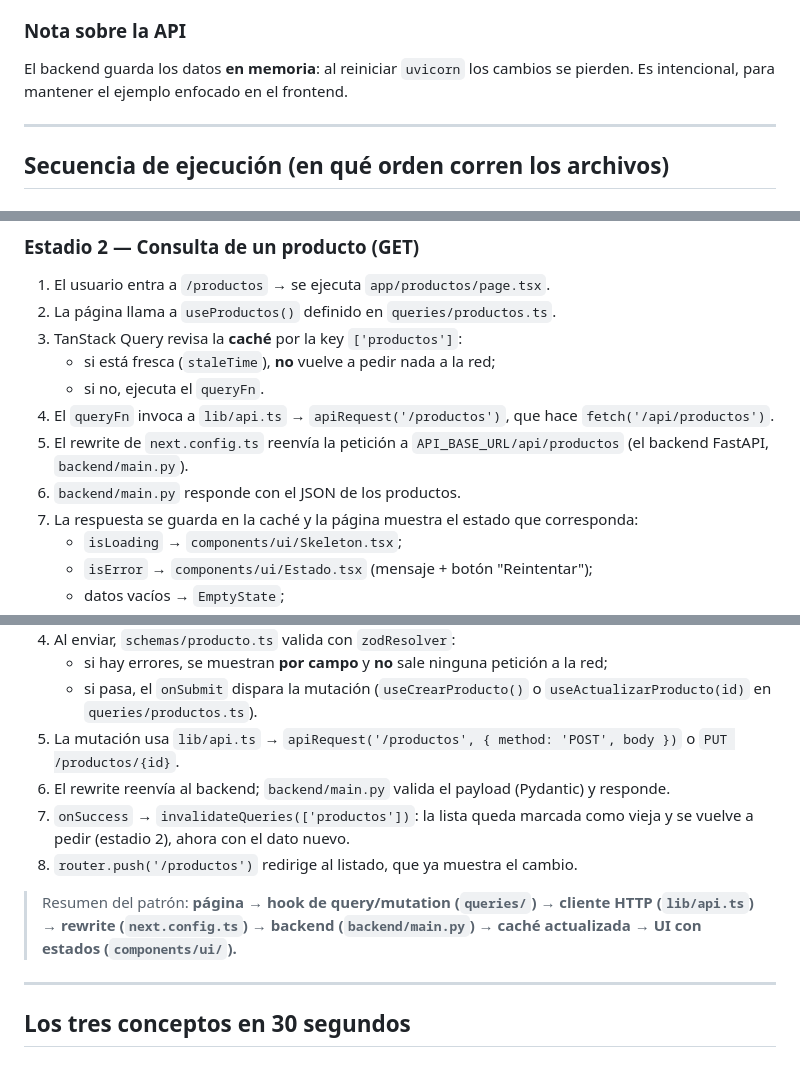
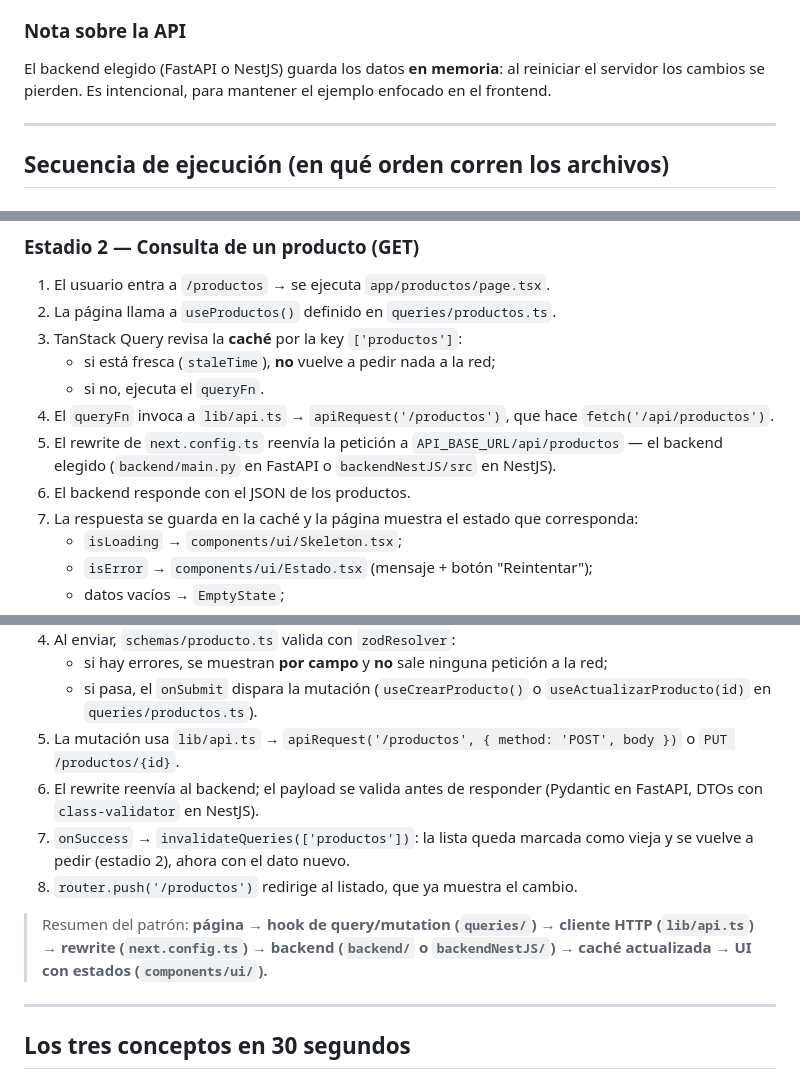
Before and after one commit to SoftwareSegundo2026/programacion, a Markdown page: react-query-rhf-example/README.md, 3 parts joined by grey strips. GitHub-like rendering.

```diff
--- a/react-query-rhf-example/README.md
+++ b/react-query-rhf-example/README.md
@@ -96,7 +120,7 @@ navegador y no hay problemas de CORS en desarrollo.
 
 ### Nota sobre la API
 
-El backend guarda los datos **en memoria**: al reiniciar `uvicorn` los cambios se pierden. Es intencional, para mantener el ejemplo enfocado en el frontend.
+El backend elegido (FastAPI o NestJS) guarda los datos **en memoria**: al reiniciar el servidor los cambios se pierden. Es intencional, para mantener el ejemplo enfocado en el frontend.
 
 ---
 
@@ -120,8 +144,8 @@ El backend guarda los datos **en memoria**: al reiniciar `uvicorn` los cambios s
    - si está fresca (`staleTime`), **no** vuelve a pedir nada a la red;
    - si no, ejecuta el `queryFn`.
 4. El `queryFn` invoca a `lib/api.ts` → `apiRequest('/productos')`, que hace `fetch('/api/productos')`.
-5. El rewrite de `next.config.ts` reenvía la petición a `API_BASE_URL/api/productos` (el backend FastAPI, `backend/main.py`).
-6. `backend/main.py` responde con el JSON de los productos.
+5. El rewrite de `next.config.ts` reenvía la petición a `API_BASE_URL/api/productos` — el backend elegido (`backend/main.py` en FastAPI o `backendNestJS/src` en NestJS).
+6. El backend responde con el JSON de los productos.
 7. La respuesta se guarda en la caché y la página muestra el estado que corresponda:
    - `isLoading` → `components/ui/Skeleton.tsx`;
    - `isError` → `components/ui/Estado.tsx` (mensaje + botón "Reintentar");
@@ -138,11 +162,11 @@ El backend guarda los datos **en memoria**: al reiniciar `uvicorn` los cambios s
    - si hay errores, se muestran **por campo** y **no** sale ninguna petición a la red;
    - si pasa, el `onSubmit` dispara la mutación (`useCrearProducto()` o `useActualizarProducto(id)` en `queries/productos.ts`).
 5. La mutación usa `lib/api.ts` → `apiRequest('/productos', { method: 'POST', body })` o `PUT /productos/{id}`.
-6. El rewrite reenvía al backend; `backend/main.py` valida el payload (Pydantic) y responde.
+6. El rewrite reenvía al backend; el payload se valida antes de responder (Pydantic en FastAPI, DTOs con `class-validator` en NestJS).
 7. `onSuccess` → `invalidateQueries(['productos'])`: la lista queda marcada como vieja y se vuelve a pedir (estadio 2), ahora con el dato nuevo.
 8. `router.push('/productos')` redirige al listado, que ya muestra el cambio.
 
-> Resumen del patrón: **página → hook de query/mutation (`queries/`) → cliente HTTP (`lib/api.ts`) → rewrite (`next.config.ts`) → backend (`backend/main.py`) → caché actualizada → UI con estados (`components/ui/`).**
+> Resumen del patrón: **página → hook de query/mutation (`queries/`) → cliente HTTP (`lib/api.ts`) → rewrite (`next.config.ts`) → backend (`backend/` o `backendNestJS/`) → caché actualizada → UI con estados (`components/ui/`).**
 
 ---
 
```
Also changed, not shown: other parts of react-query-rhf-example/README.md (+27 -3 lines).
